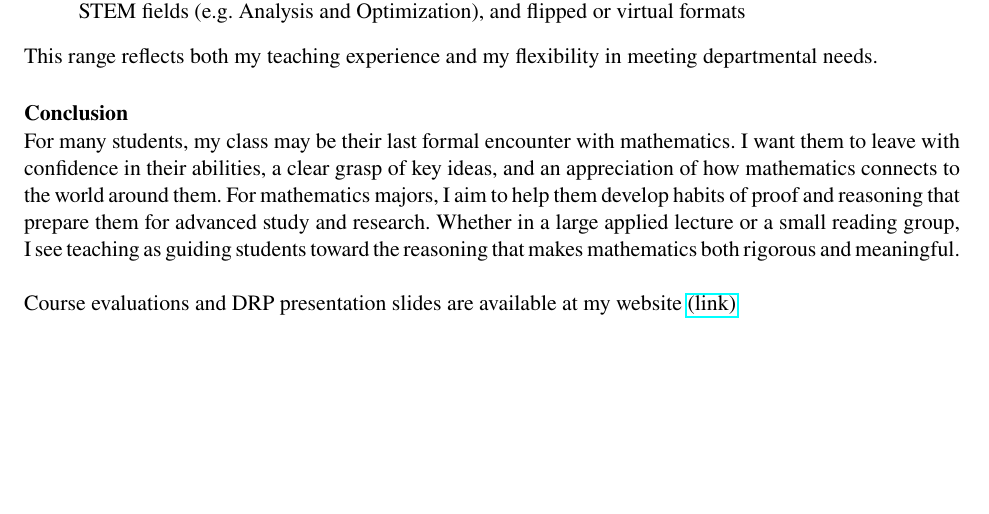
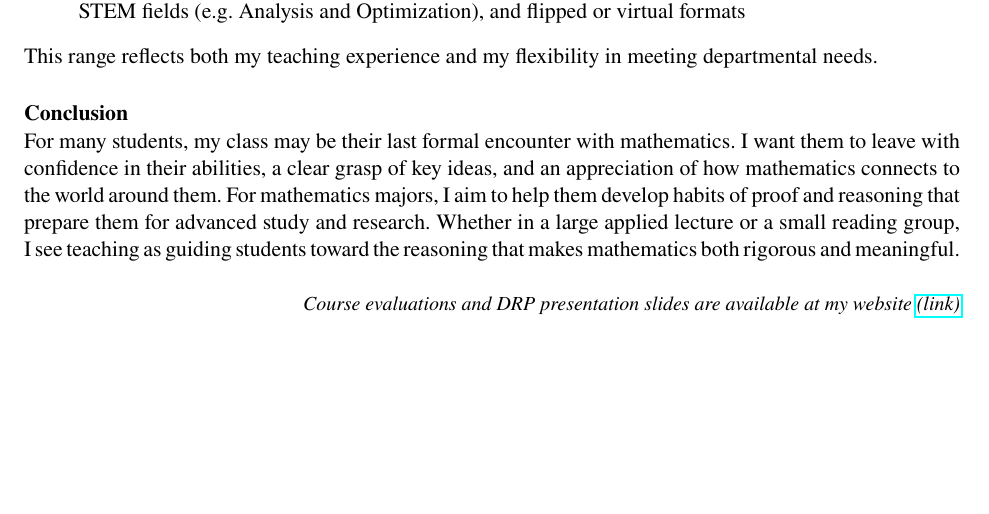
Before and after one commit to myungsin-cho/myungsin-cho.github.io, a LaTeX document (ts/MyungsinCho_Teaching_Statement.tex): part of page 2 of 2, cut so that both start at the same text. Compiled offline with pdfLaTeX.

Commit message:
ts update

```diff
--- a/ts/MyungsinCho_Teaching_Statement.tex
+++ b/ts/MyungsinCho_Teaching_Statement.tex
@@ -104,5 +104,6 @@ This range reflects both my teaching experience and my flexibility in meeting de
 For many students, my class may be their last formal encounter with mathematics. I want them to leave with confidence in their abilities, a clear grasp of key ideas, and an appreciation of how mathematics connects to the world around them. For mathematics majors, I aim to help them develop habits of proof and reasoning that prepare them for advanced study and research. Whether in a large applied lecture or a small reading group, I see teaching as guiding students toward the reasoning that makes mathematics both rigorous and meaningful.
 \\
 
-\noindent Course evaluations and DRP presentation slides are available at my website \href{https://sites.google.com/view/myungsin-cho/teaching?authuser=0}{(link)}
+\hfill
+\noindent \textit{ \small Course evaluations and DRP presentation slides are available at my website \href{https://sites.google.com/view/myungsin-cho/teaching?authuser=0}{(link)}}
 \end{document}
```
Also changed, not shown: ts/MyungsinCho_Teaching_Statement.pdf.
